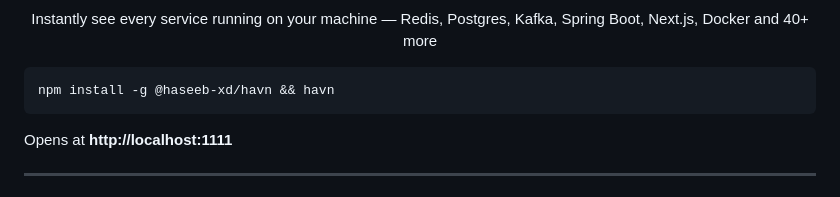
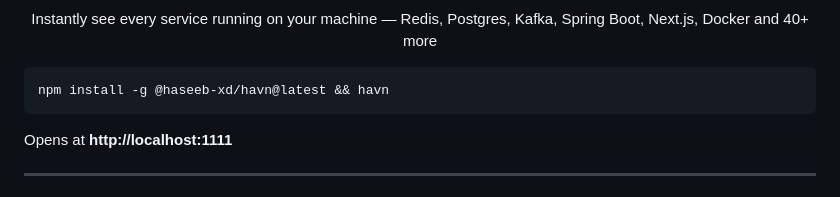
Before and after one commit to haseeb-xd/havn, a Markdown page: README.md, the part around the change. GitHub-like rendering.

Commit message:
doc: add latest to fetch latest version from npm

````diff
--- a/README.md
+++ b/README.md
@@ -16,7 +16,7 @@ Instantly see every service running on your machine — Redis, Postgres, Kafka,
 </div>
 
 ```
-npm install -g @haseeb-xd/havn && havn
+npm install -g @haseeb-xd/havn@latest && havn
 ```
 
 Opens at **http://localhost:1111**
````
